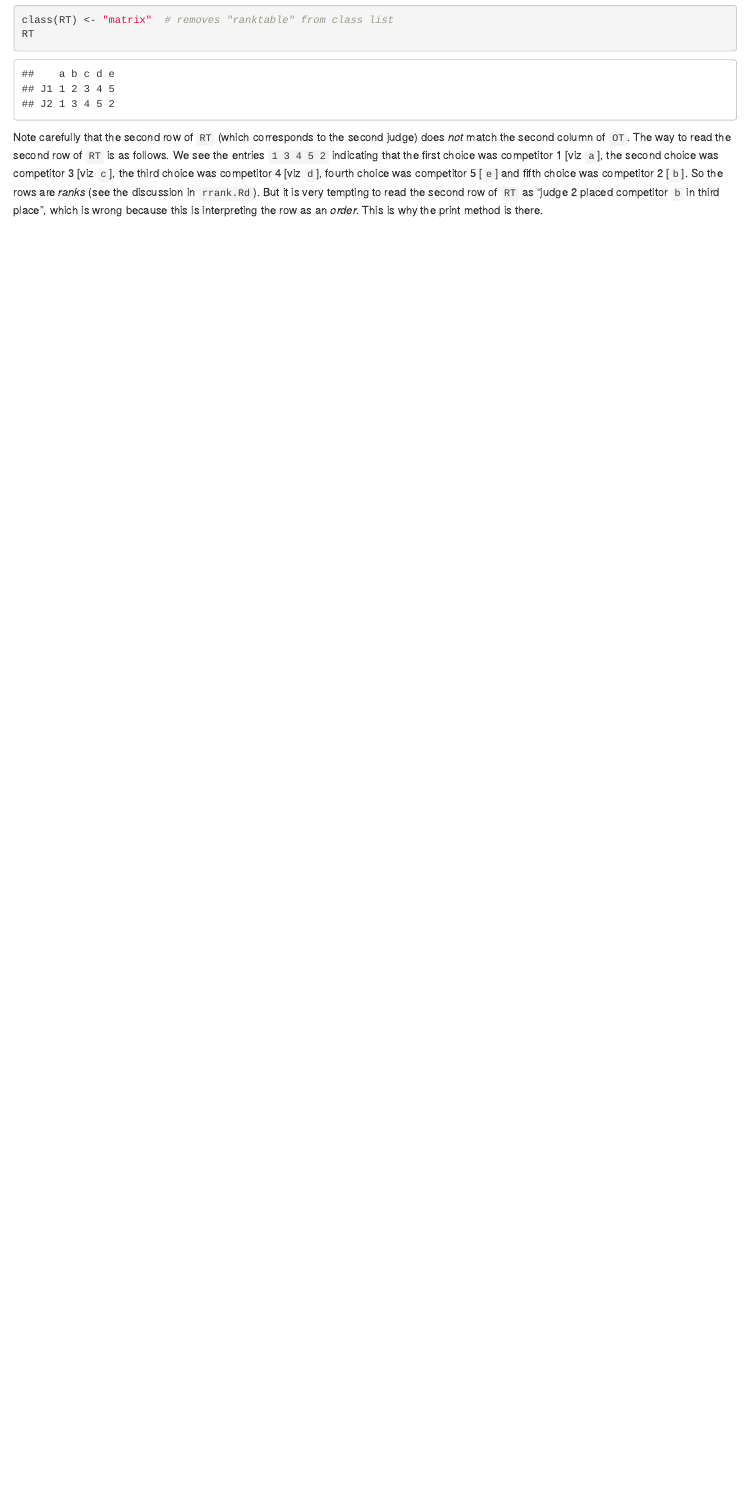
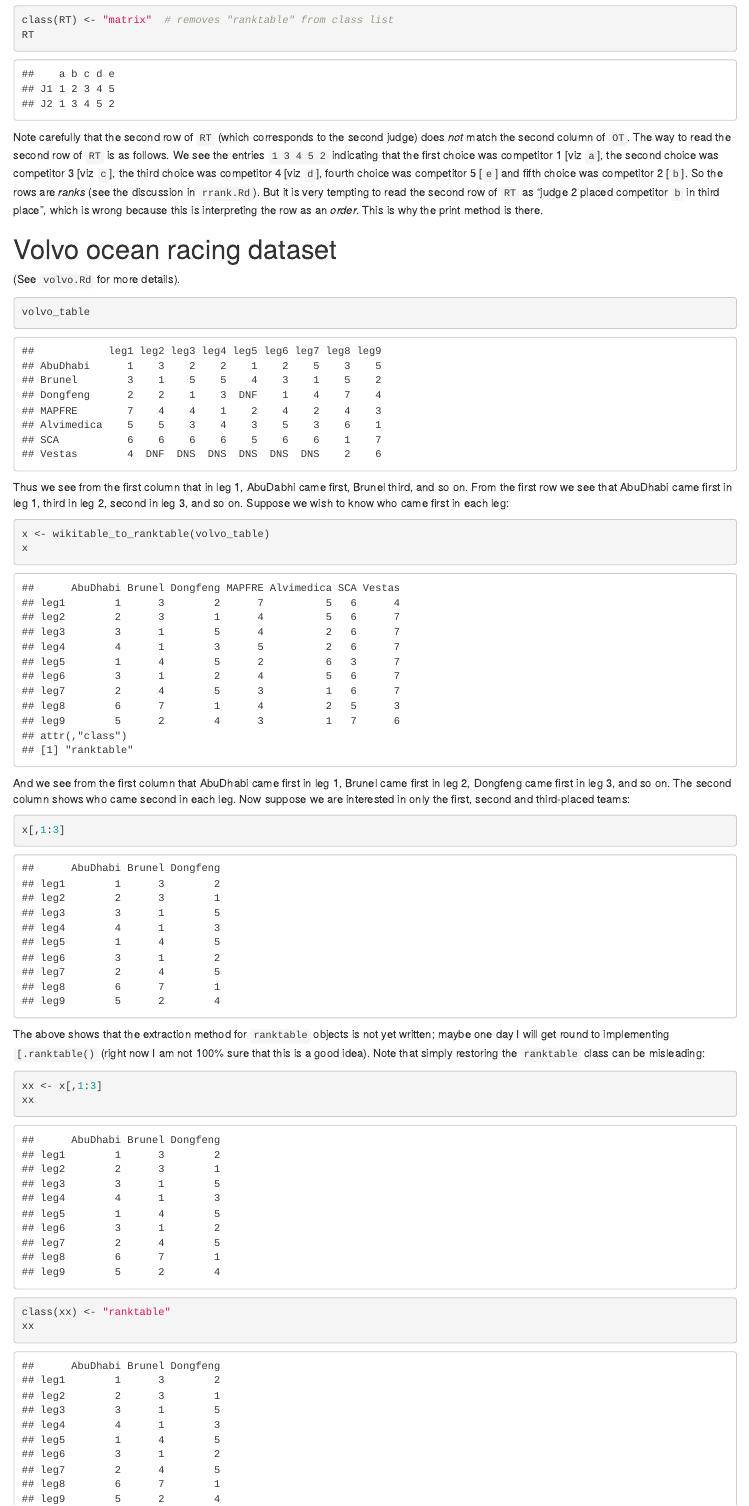
Before and after one commit to RobinHankin/hyper2, an R Markdown document (inst/ordertable_to_ranktable.Rmd): the page in a window 1100 px wide, from 940 px down before the commit and from 1030 px down after it, so that both start at the same text. Rendered offline with R 4.5, knitr and Pandoc, with nearby package versions.

Commit message:
issue #43 refers

````diff
--- a/inst/ordertable_to_ranktable.Rmd
+++ b/inst/ordertable_to_ranktable.Rmd
@@ -68,3 +73,44 @@ discussion in `rrank.Rd`).  But it is very tempting to read the second
 row of `RT` as "judge 2 placed competitor `b` in third place", which
 is wrong because this is interpreting the row as an *order*.  This is
 why the print method is there.
+
+
+# Volvo ocean racing dataset
+
+(See `volvo.Rd` for more details).
+
+```{r}
+volvo_table
+```
+
+Thus we see from the first column that in leg 1, AbuDabhi came first,
+Brunel third, and so on.  From the first row we see that AbuDhabi came
+first in leg 1, third in leg 2, second in leg 3, and so on.  Suppose
+we wish to know who came first in each leg:
+
+```{r}
+x <- wikitable_to_ranktable(volvo_table)
+x
+```
+
+And we see from the first column that AbuDhabi came first in leg 1,
+Brunel came first in leg 2, Dongfeng came first in leg 3, and so on.
+The second column shows who came second in each leg.  Now suppose we
+are interested in only the first, second and third-placed teams:
+
+
+```{r}
+x[,1:3]
+```
+
+The above shows that the extraction method for `ranktable` objects is
+not yet written; maybe one day I will get round to implementing
+`[.ranktable()` (right now I am not 100% sure that this is a good
+idea).  Note that simply restoring the `ranktable` class can be
+misleading:
+
+```{r}
+xx <- x[,1:3]
+xx
+class(xx) <- "ranktable"
+xx
````
Also changed, not shown: inst/ordertable_to_ranktable.Rmd (23 more changed lines).
